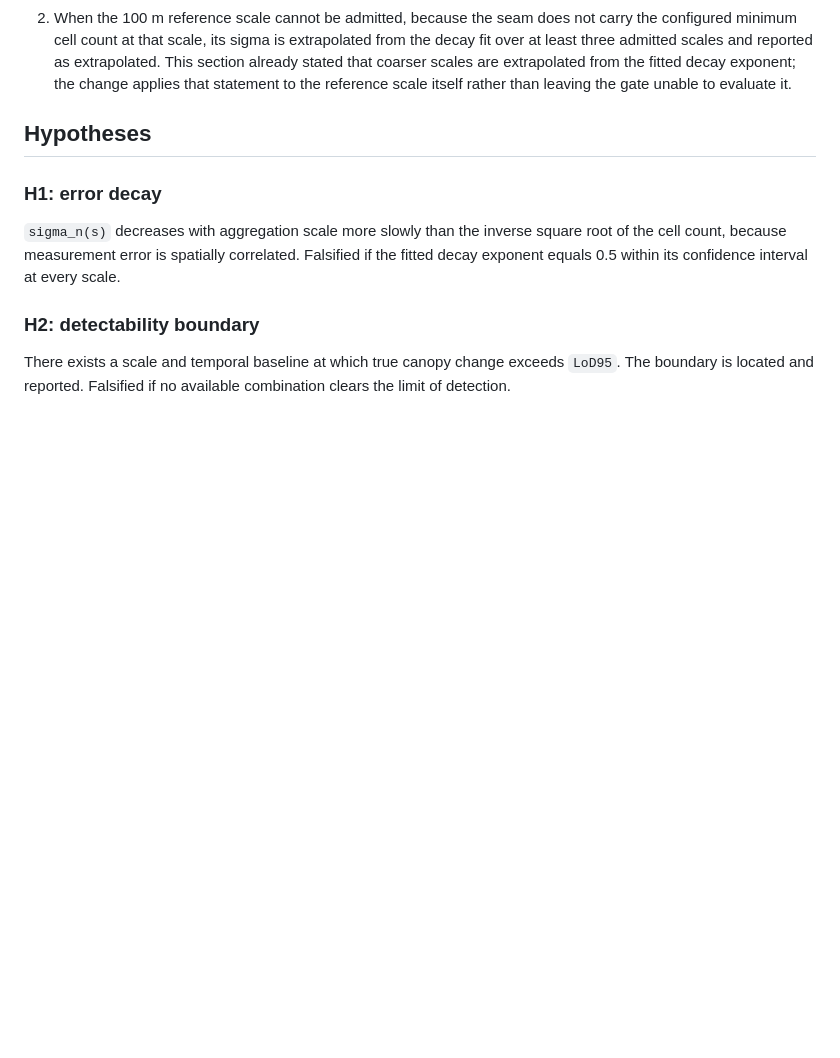
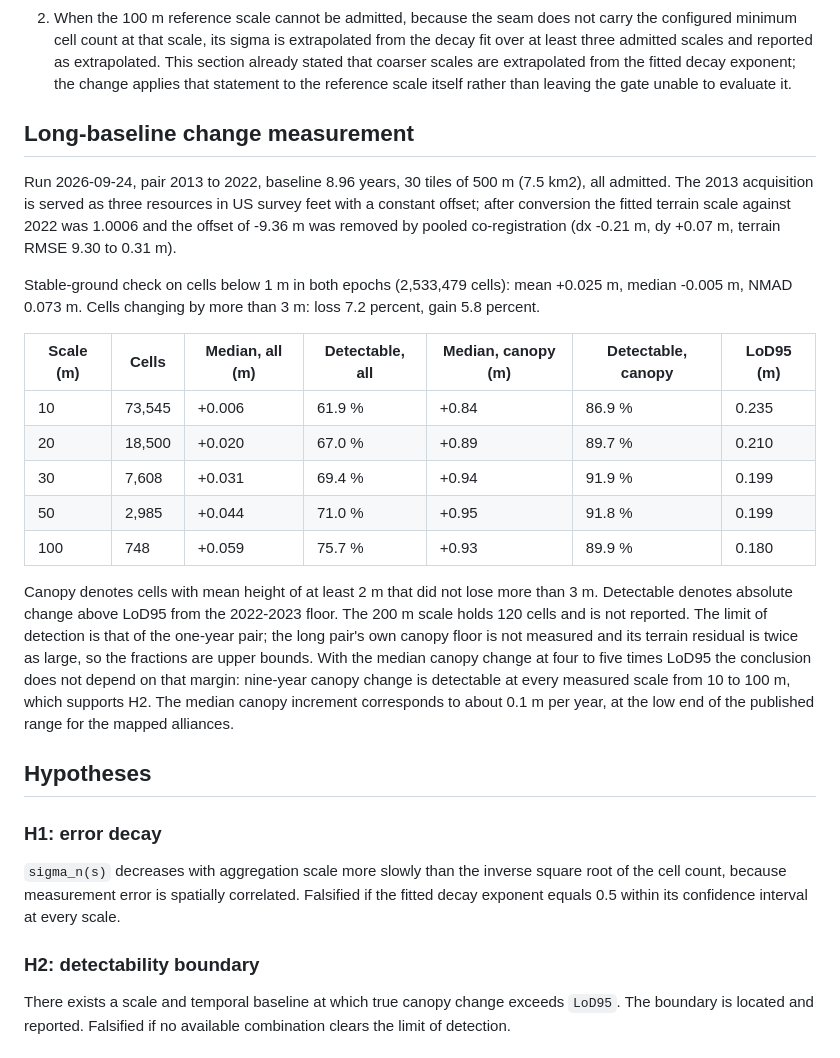
Before and after one commit to Lakshaycodes08/CanopyGuard-AI, a Markdown page: reports/research_design.md, the part around the change. Rendered like a GitHub page; blank space fills up the shorter version.

Commit message:
docs(lidar): record 2013-2022 change measurement; H2 supported

```diff
--- a/reports/research_design.md
+++ b/reports/research_design.md
@@ -171,6 +171,37 @@ could not be anticipated at design time:
    are extrapolated from the fitted decay exponent; the change applies that
    statement to the reference scale itself rather than leaving the gate
    unable to evaluate it.
+
+## Long-baseline change measurement
+
+Run 2026-09-24, pair 2013 to 2022, baseline 8.96 years, 30 tiles of 500 m
+(7.5 km2), all admitted. The 2013 acquisition is served as three resources in
+US survey feet with a constant offset; after conversion the fitted terrain
+scale against 2022 was 1.0006 and the offset of -9.36 m was removed by
+pooled co-registration (dx -0.21 m, dy +0.07 m, terrain RMSE 9.30 to 0.31 m).
+
+Stable-ground check on cells below 1 m in both epochs (2,533,479 cells):
+mean +0.025 m, median -0.005 m, NMAD 0.073 m. Cells changing by more than
+3 m: loss 7.2 percent, gain 5.8 percent.
+
+| Scale (m) | Cells | Median, all (m) | Detectable, all | Median, canopy (m) | Detectable, canopy | LoD95 (m) |
+| --- | --- | --- | --- | --- | --- | --- |
+| 10 | 73,545 | +0.006 | 61.9 % | +0.84 | 86.9 % | 0.235 |
+| 20 | 18,500 | +0.020 | 67.0 % | +0.89 | 89.7 % | 0.210 |
+| 30 | 7,608 | +0.031 | 69.4 % | +0.94 | 91.9 % | 0.199 |
+| 50 | 2,985 | +0.044 | 71.0 % | +0.95 | 91.8 % | 0.199 |
+| 100 | 748 | +0.059 | 75.7 % | +0.93 | 89.9 % | 0.180 |
+
+Canopy denotes cells with mean height of at least 2 m that did not lose more
+than 3 m. Detectable denotes absolute change above LoD95 from the 2022-2023
+floor. The 200 m scale holds 120 cells and is not reported. The limit of
+detection is that of the one-year pair; the long pair's own canopy floor is
+not measured and its terrain residual is twice as large, so the fractions are
+upper bounds. With the median canopy change at four to five times LoD95 the
+conclusion does not depend on that margin: nine-year canopy change is
+detectable at every measured scale from 10 to 100 m, which supports H2. The
+median canopy increment corresponds to about 0.1 m per year, at the low end
+of the published range for the mapped alliances.
 
 ## Hypotheses
 
```
Also changed, not shown: docs/PROJECT_FROM_SCRATCH.md (+3 -0 lines).
